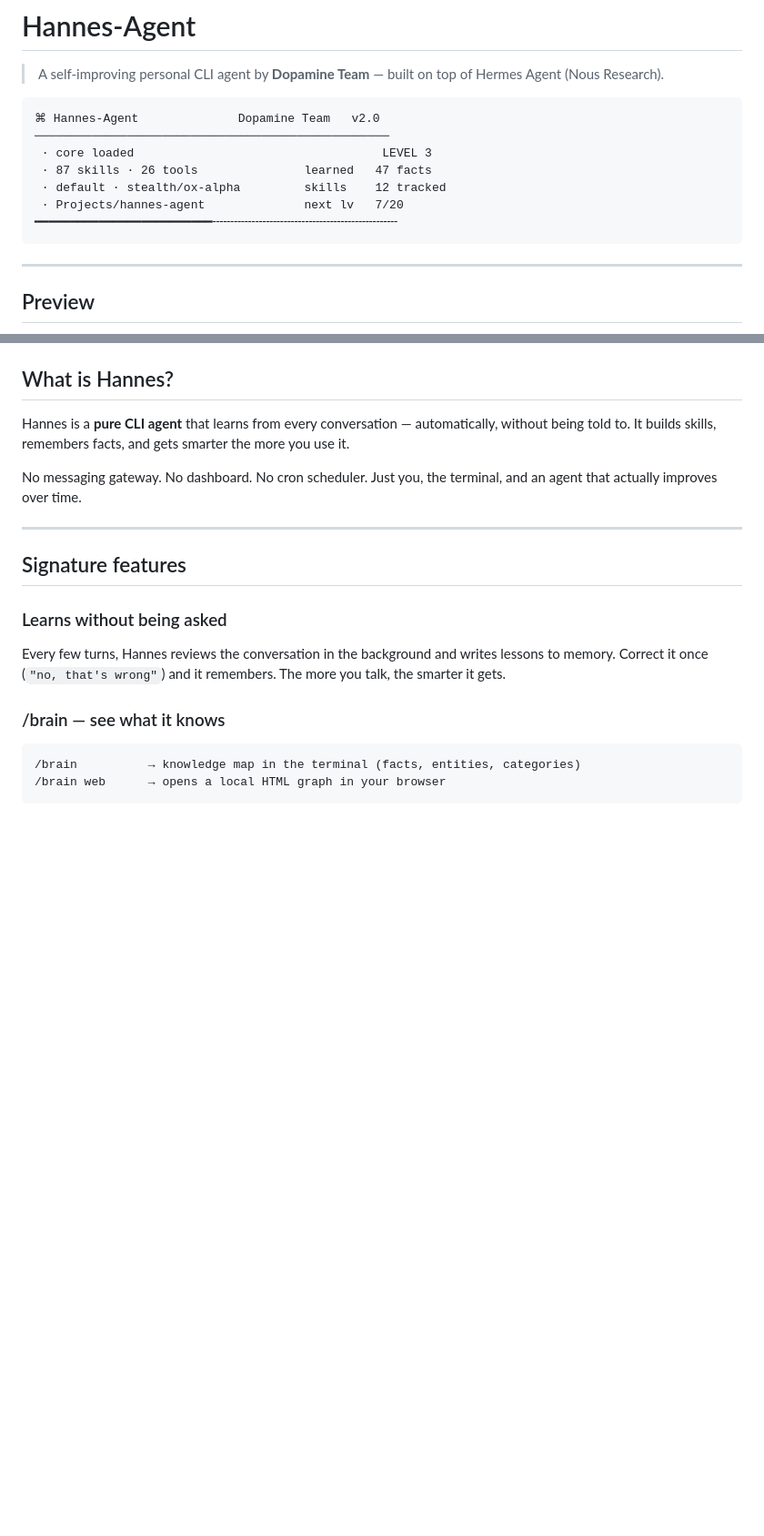
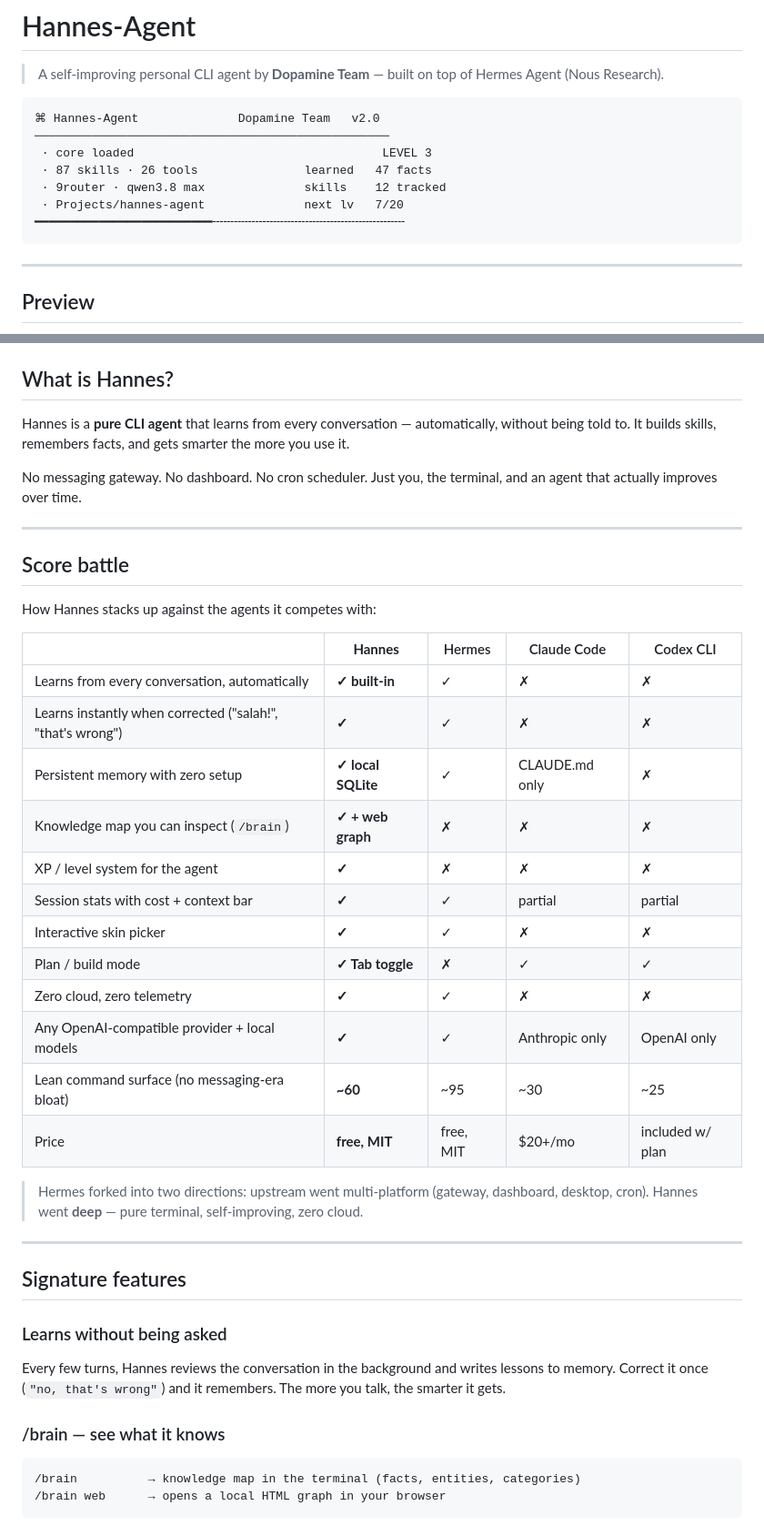
Before and after one commit to MisthiosOG/Hannes-Agent, a Markdown page: README.md, 2 parts joined by grey strips. Shown at 91% size. GitHub-like rendering; blank space fills up the shorter version.

Commit message:
add score battle table, fix banner mock provider label

````diff
--- a/README.md
+++ b/README.md
@@ -7,9 +7,9 @@
 ──────────────────────────────────────────────────
  · core loaded                                   LEVEL 3
  · 87 skills · 26 tools               learned   47 facts
- · default · stealth/ox-alpha         skills    12 tracked
+ · 9router · qwen3.8 max              skills    12 tracked
  · Projects/hannes-agent              next lv   7/20
-━━━━━━━━━━━━━━━━━━━━━━━━━╌╌╌╌╌╌╌╌╌╌╌╌╌╌╌╌╌╌╌╌╌╌╌╌╌╌
+━━━━━━━━━━━━━━━━━━━━━━━━━╌╌╌╌╌╌╌╌╌╌╌╌╌╌╌╌╌╌╌╌╌╌╌╌╌╌╌
 ```
 
 ---
@@ -25,6 +25,29 @@
 Hannes is a **pure CLI agent** that learns from every conversation — automatically, without being told to. It builds skills, remembers facts, and gets smarter the more you use it.
 
 No messaging gateway. No dashboard. No cron scheduler. Just you, the terminal, and an agent that actually improves over time.
+
+---
+
+## Score battle
+
+How Hannes stacks up against the agents it competes with:
+
+| | **Hannes** | Hermes | Claude Code | Codex CLI |
+|---|---|---|---|---|
+| Learns from every conversation, automatically | **✓ built-in** | ✓ | ✗ | ✗ |
+| Learns instantly when corrected ("salah!", "that's wrong") | **✓** | ✓ | ✗ | ✗ |
+| Persistent memory with zero setup | **✓ local SQLite** | ✓ | CLAUDE.md only | ✗ |
+| Knowledge map you can inspect (`/brain`) | **✓ + web graph** | ✗ | ✗ | ✗ |
+| XP / level system for the agent | **✓** | ✗ | ✗ | ✗ |
+| Session stats with cost + context bar | **✓** | ✓ | partial | partial |
+| Interactive skin picker | **✓** | ✓ | ✗ | ✗ |
+| Plan / build mode | **✓ Tab toggle** | ✗ | ✓ | ✓ |
+| Zero cloud, zero telemetry | **✓** | ✓ | ✗ | ✗ |
+| Any OpenAI-compatible provider + local models | **✓** | ✓ | Anthropic only | OpenAI only |
+| Lean command surface (no messaging-era bloat) | **~60** | ~95 | ~30 | ~25 |
+| Price | **free, MIT** | free, MIT | $20+/mo | included w/ plan |
+
+> Hermes forked into two directions: upstream went multi-platform (gateway, dashboard, desktop, cron). Hannes went **deep** — pure terminal, self-improving, zero cloud.
 
 ---
 
````
